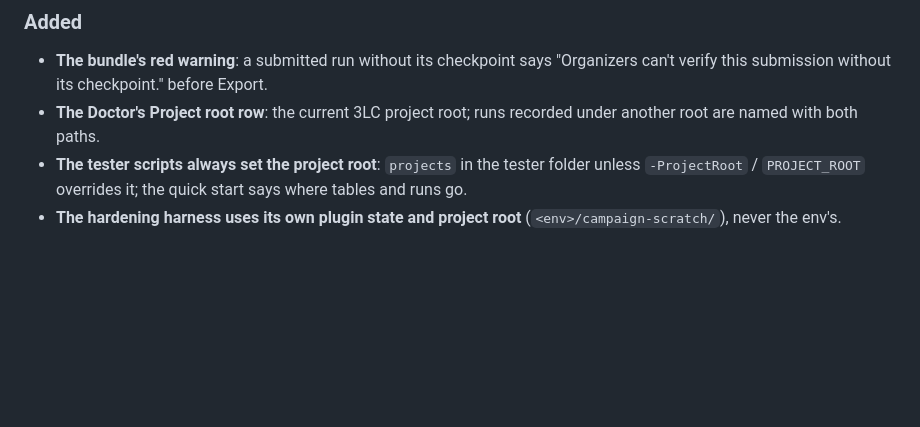
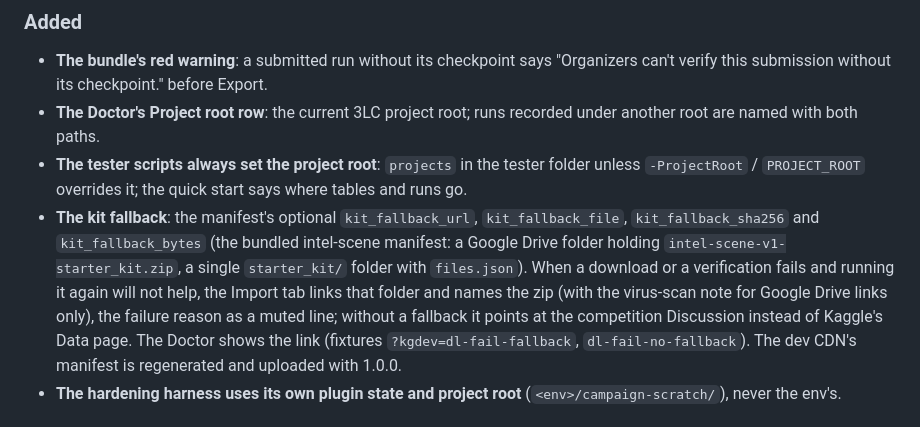
Before and after one commit to 3lc-ai/3lc-compute-plugin-kaggle-classification, a Markdown page: CHANGELOG.md, the part around the change. Drawn GitHub-style; blank space fills up the shorter version.

```diff
--- a/CHANGELOG.md
+++ b/CHANGELOG.md
@@ -20,6 +20,13 @@ The format follows [Keep a Changelog](https://keepachangelog.com/en/1.1.0/); ver
   named with both paths.
 - **The tester scripts always set the project root**: `projects` in the tester folder unless
   `-ProjectRoot` / `PROJECT_ROOT` overrides it; the quick start says where tables and runs go.
+- **The kit fallback**: the manifest's optional `kit_fallback_url`, `kit_fallback_file`, `kit_fallback_sha256` and
+  `kit_fallback_bytes` (the bundled intel-scene manifest: a Google Drive folder holding
+  `intel-scene-v1-starter_kit.zip`, a single `starter_kit/` folder with `files.json`). When a download or a
+  verification fails and running it again will not help, the Import tab links that folder and names the zip (with
+  the virus-scan note for Google Drive links only), the failure reason as a muted line; without a fallback it points
+  at the competition Discussion instead of Kaggle's Data page. The Doctor shows the link (fixtures
+  `?kgdev=dl-fail-fallback`, `dl-fail-no-fallback`). The dev CDN's manifest is regenerated and uploaded with 1.0.0.
 - **The hardening harness uses its own plugin state and project root** (`<env>/campaign-scratch/`), never the
   env's.
 
```
Also changed, not shown: CONTEXT.md (+2 -1 lines), docs/EXDARK_MIRROR.md (+1 -1 lines).
